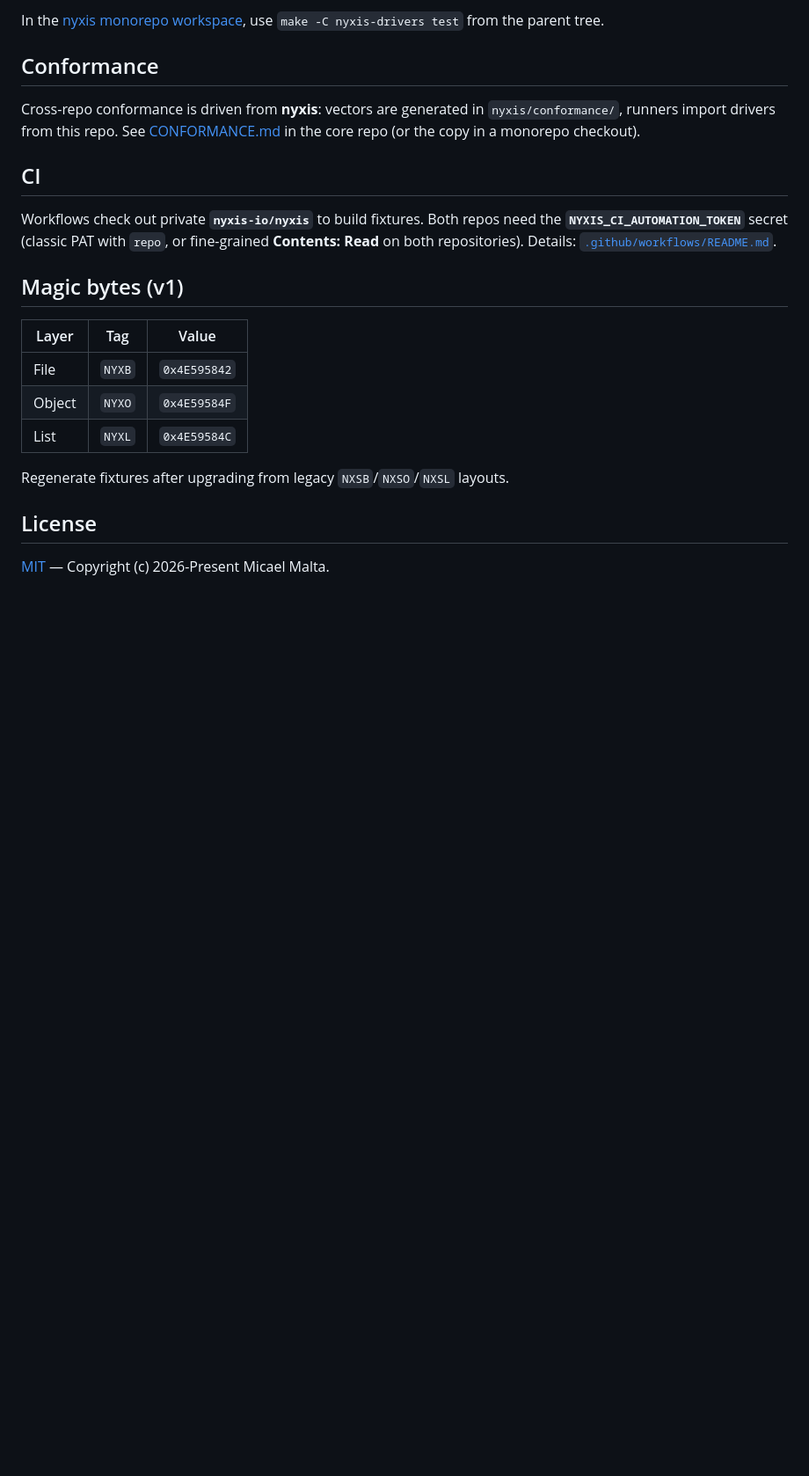
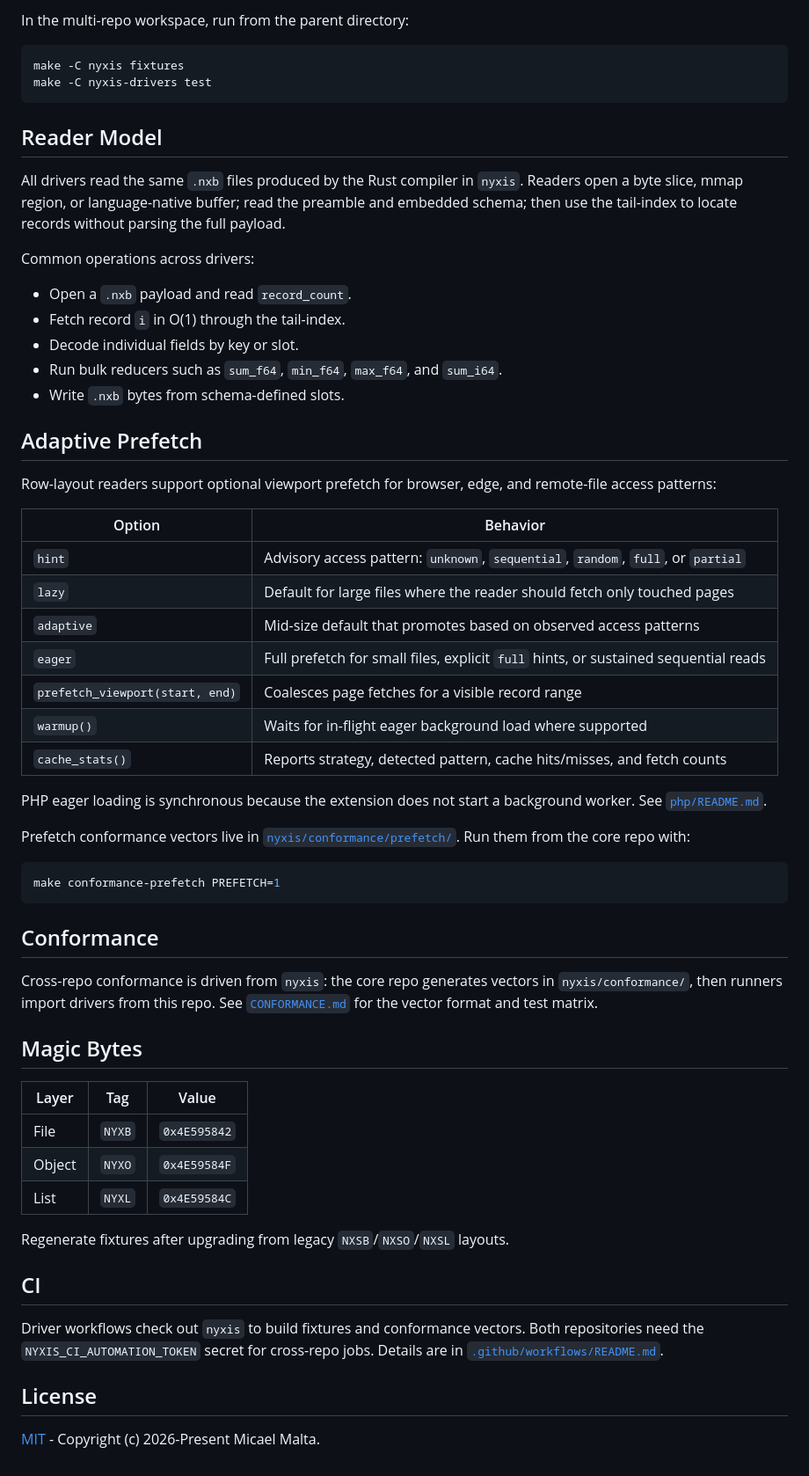
Before and after one commit to nyxis-io/nyxis-drivers, a Markdown page: README.md, the part around one of its changes. Shown at 88% size. Rendered like a GitHub page; blank space fills up the shorter version.

````diff
--- a/README.md
+++ b/README.md
@@ -54,16 +57,51 @@ make test-go     # single language
 ```
 
-In the [nyxis monorepo workspace](https://github.com/nyxis-io/nyxis), use `make -C nyxis-drivers test` from the parent tree.
+In the multi-repo workspace, run from the parent directory:
+
+```bash
+make -C nyxis fixtures
+make -C nyxis-drivers test
+```
+
+## Reader Model
+
+All drivers read the same `.nxb` files produced by the Rust compiler in `nyxis`. Readers open a byte slice, mmap region, or language-native buffer; read the preamble and embedded schema; then use the tail-index to locate records without parsing the full payload.
+
+Common operations across drivers:
+
+- Open a `.nxb` payload and read `record_count`.
+- Fetch record `i` in O(1) through the tail-index.
+- Decode individual fields by key or slot.
+- Run bulk reducers such as `sum_f64`, `min_f64`, `max_f64`, and `sum_i64`.
+- Write `.nxb` bytes from schema-defined slots.
+
+## Adaptive Prefetch
+
+Row-layout readers support optional viewport prefetch for browser, edge, and remote-file access patterns:
+
+| Option | Behavior |
+| --- | --- |
+| `hint` | Advisory access pattern: `unknown`, `sequential`, `random`, `full`, or `partial` |
+| `lazy` | Default for large files where the reader should fetch only touched pages |
+| `adaptive` | Mid-size default that promotes based on observed access patterns |
+| `eager` | Full prefetch for small files, explicit `full` hints, or sustained sequential reads |
+| `prefetch_viewport(start, end)` | Coalesces page fetches for a visible record range |
+| `warmup()` | Waits for in-flight eager background load where supported |
+| `cache_stats()` | Reports strategy, detected pattern, cache hits/misses, and fetch counts |
+
+PHP eager loading is synchronous because the extension does not start a background worker. See [`php/README.md`](./php/README.md).
+
+Prefetch conformance vectors live in [`nyxis/conformance/prefetch/`](https://github.com/nyxis-io/nyxis/tree/main/conformance/prefetch). Run them from the core repo with:
+
+```bash
+make conformance-prefetch PREFETCH=1
+```
 
 ## Conformance
 
-Cross-repo conformance is driven from **nyxis**: vectors are generated in `nyxis/conformance/`, runners import drivers from this repo. See [CONFORMANCE.md](https://github.com/nyxis-io/nyxis/blob/main/CONFORMANCE.md) in the core repo (or the copy in a monorepo checkout).
+Cross-repo conformance is driven from `nyxis`: the core repo generates vectors in `nyxis/conformance/`, then runners import drivers from this repo. See [`CONFORMANCE.md`](https://github.com/nyxis-io/nyxis/blob/main/CONFORMANCE.md) for the vector format and test matrix.
 
-## CI
-
-Workflows check out private **`nyxis-io/nyxis`** to build fixtures. Both repos need the **`NYXIS_CI_AUTOMATION_TOKEN`** secret (classic PAT with `repo`, or fine-grained **Contents: Read** on both repositories). Details: [`.github/workflows/README.md`](./.github/workflows/README.md).
-
-## Magic bytes (v1)
+## Magic Bytes
 
 | Layer | Tag | Value |
 | --- | --- | --- |
@@ -73,6 +111,10 @@ Workflows check out private **`nyxis-io/nyxis`** to build fixtures. Both repos n
 
 Regenerate fixtures after upgrading from legacy `NXSB`/`NXSO`/`NXSL` layouts.
 
+## CI
+
+Driver workflows check out `nyxis` to build fixtures and conformance vectors. Both repositories need the `NYXIS_CI_AUTOMATION_TOKEN` secret for cross-repo jobs. Details are in [`.github/workflows/README.md`](./.github/workflows/README.md).
+
 ## License
 
-[MIT](./LICENSE) — Copyright (c) 2026-Present Micael Malta.
+[MIT](./LICENSE) - Copyright (c) 2026-Present Micael Malta.
````
Also changed, not shown: other parts of README.md (+37 -34 lines).
